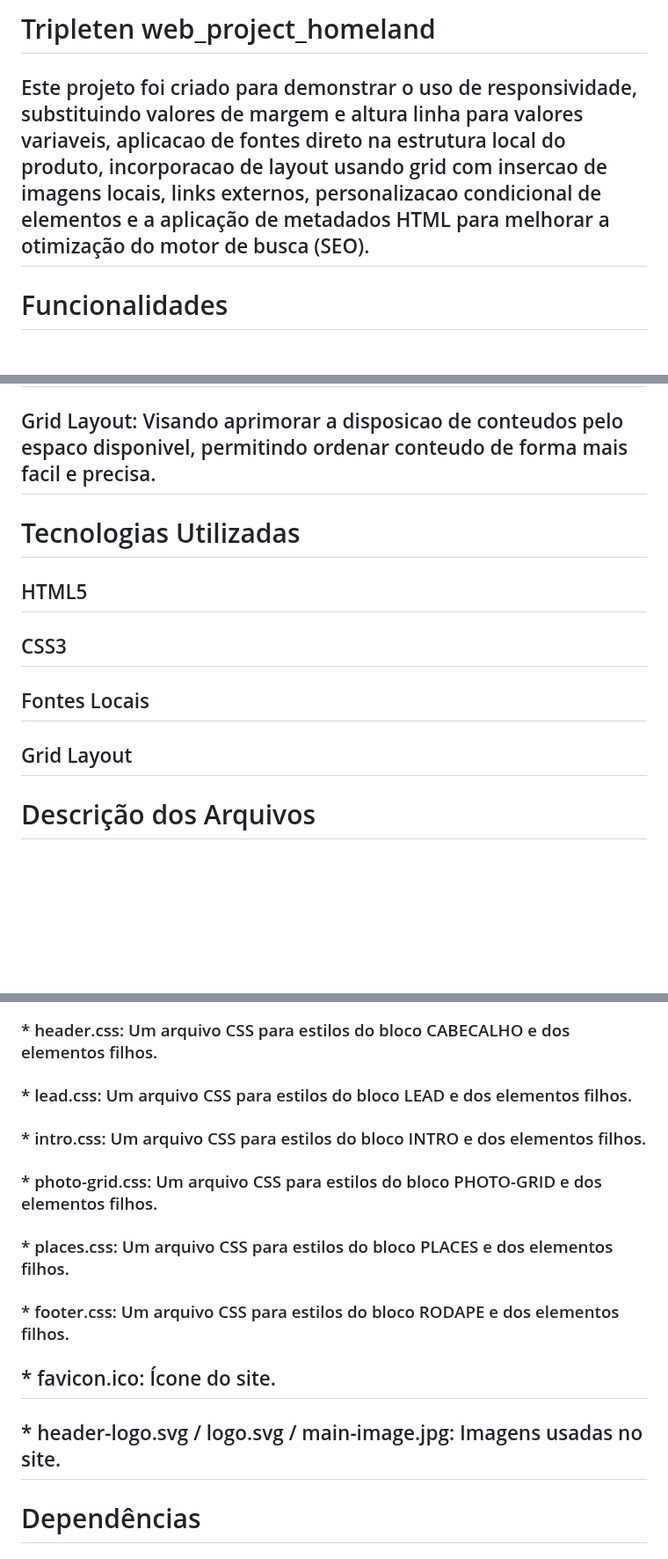
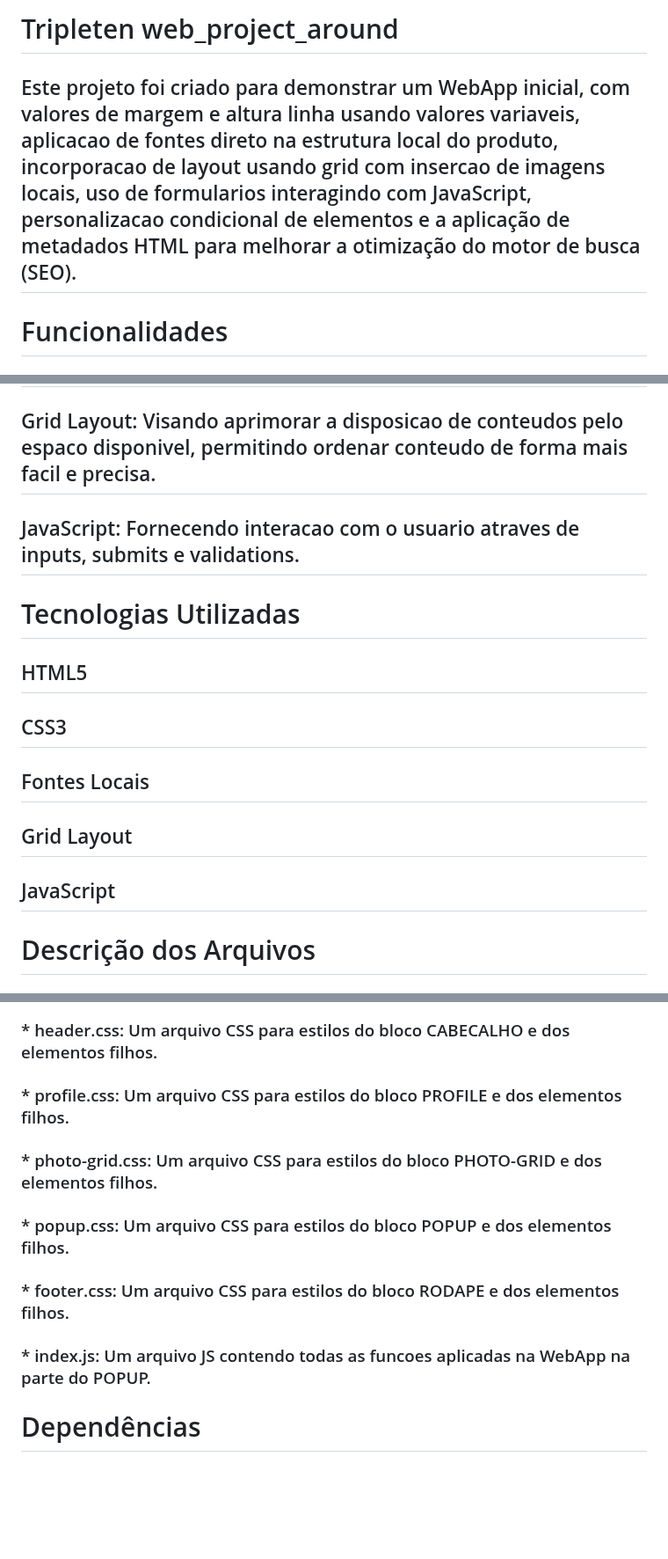
Before and after one commit to phendges7/web_project_around, a Markdown page: README.md, 3 parts joined by grey strips. Shown at 88% size. Drawn GitHub-style; blank space fills up the shorter version.

```diff
--- a/README.md
+++ b/README.md
@@ -1,6 +1,6 @@
-# Tripleten web_project_homeland
+# Tripleten web_project_around
 
-## Este projeto foi criado para demonstrar o uso de responsividade, substituindo valores de margem e altura linha para valores variaveis, aplicacao de fontes direto na estrutura local do produto, incorporacao de layout usando grid com insercao de imagens locais, links externos, personalizacao condicional de elementos e a aplicação de metadados HTML para melhorar a otimização do motor de busca (SEO).
+## Este projeto foi criado para demonstrar um WebApp inicial, com valores de margem e altura linha usando valores variaveis, aplicacao de fontes direto na estrutura local do produto, incorporacao de layout usando grid com insercao de imagens locais, uso de formularios interagindo com JavaScript, personalizacao condicional de elementos e a aplicação de metadados HTML para melhorar a otimização do motor de busca (SEO).
 
 # Funcionalidades
 
@@ -12,6 +12,8 @@
 
 ## Grid Layout: Visando aprimorar a disposicao de conteudos pelo espaco disponivel, permitindo ordenar conteudo de forma mais facil e precisa.
 
+## JavaScript: Fornecendo interacao com o usuario atraves de inputs, submits e validations.
+
 # Tecnologias Utilizadas
 
 ## HTML5
@@ -21,6 +23,8 @@
 ## Fontes Locais
 
 ## Grid Layout
+
+## JavaScript
 
 # Descrição dos Arquivos
 
@@ -36,19 +40,15 @@
 
 ### \* header.css: Um arquivo CSS para estilos do bloco CABECALHO e dos elementos filhos.
 
-### \* lead.css: Um arquivo CSS para estilos do bloco LEAD e dos elementos filhos.
-
-### \* intro.css: Um arquivo CSS para estilos do bloco INTRO e dos elementos filhos.
+### \* profile.css: Um arquivo CSS para estilos do bloco PROFILE e dos elementos filhos.
 
 ### \* photo-grid.css: Um arquivo CSS para estilos do bloco PHOTO-GRID e dos elementos filhos.
 
-### \* places.css: Um arquivo CSS para estilos do bloco PLACES e dos elementos filhos.
+### \* popup.css: Um arquivo CSS para estilos do bloco POPUP e dos elementos filhos.
 
 ### \* footer.css: Um arquivo CSS para estilos do bloco RODAPE e dos elementos filhos.
 
-## \* favicon.ico: Ícone do site.
-
-## \* header-logo.svg / logo.svg / main-image.jpg: Imagens usadas no site.
+### \* index.js: Um arquivo JS contendo todas as funcoes aplicadas na WebApp na parte do POPUP.
 
 # Dependências
 
```
Also changed, not shown: other parts of README.md (+1 -1 lines).
